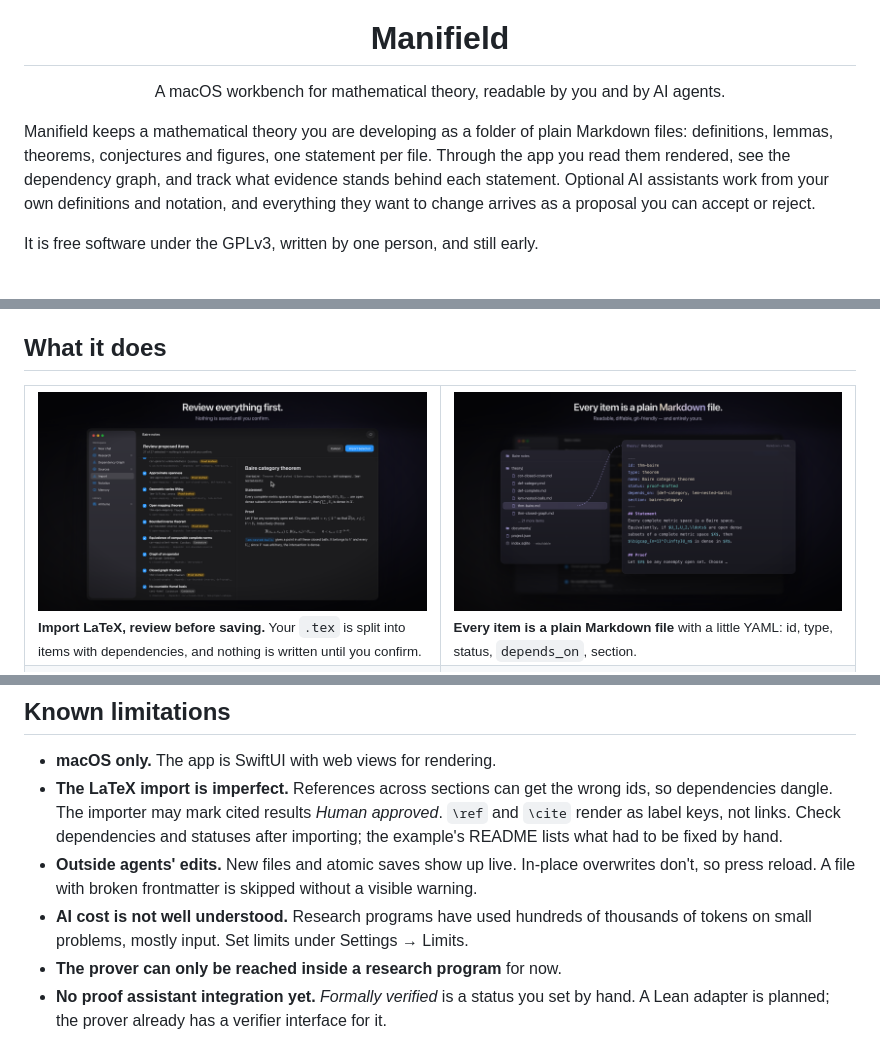
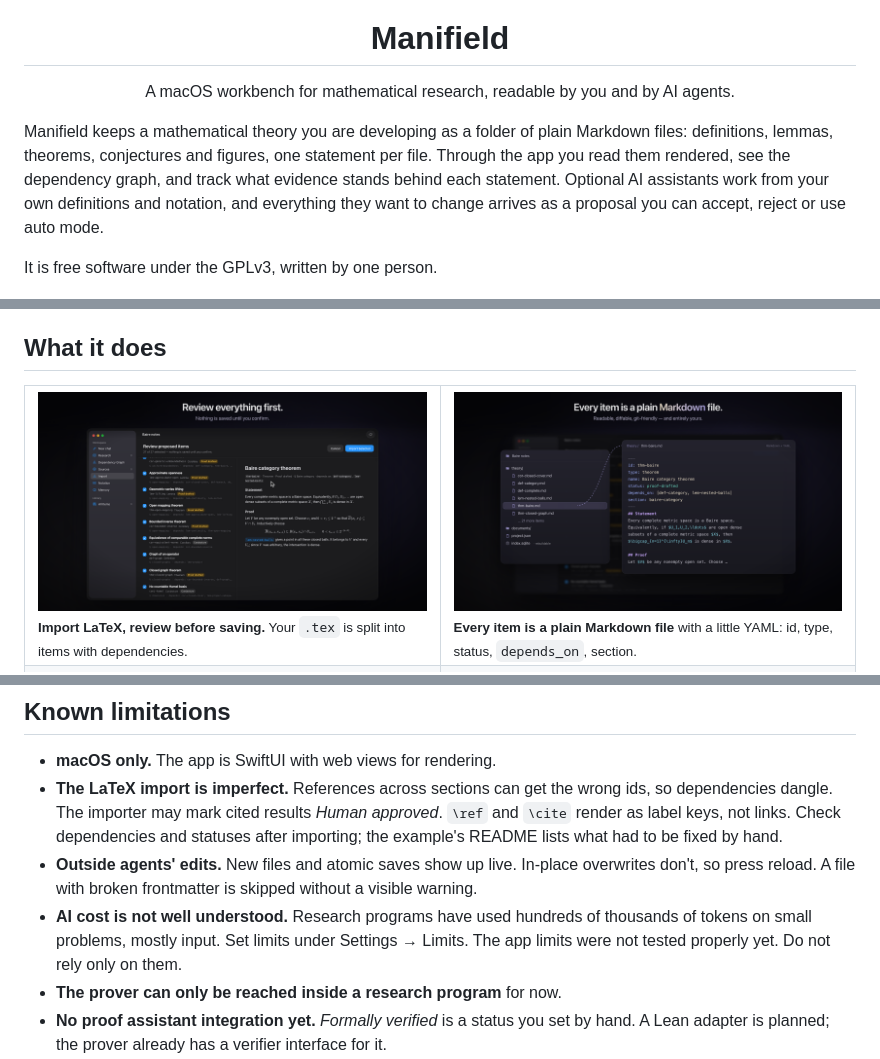
Before and after one commit to stanislaw13/Manifield, a Markdown page: README.md, 3 parts joined by grey strips. Drawn GitHub-style.

```diff
--- a/README.md
+++ b/README.md
@@ -5,12 +5,12 @@
 <h1 align="center">Manifield</h1>
 
 <p align="center">
-  A macOS workbench for mathematical theory, readable by you and by AI agents.
+  A macOS workbench for mathematical research, readable by you and by AI agents.
 </p>
 
-Manifield keeps a mathematical theory you are developing as a folder of plain Markdown files: definitions, lemmas, theorems, conjectures and figures, one statement per file. Through the app you read them rendered, see the dependency graph, and track what evidence stands behind each statement. Optional AI assistants work from your own definitions and notation, and everything they want to change arrives as a proposal you can accept or reject.
+Manifield keeps a mathematical theory you are developing as a folder of plain Markdown files: definitions, lemmas, theorems, conjectures and figures, one statement per file. Through the app you read them rendered, see the dependency graph, and track what evidence stands behind each statement. Optional AI assistants work from your own definitions and notation, and everything they want to change arrives as a proposal you can accept, reject or use auto mode.
 
-It is free software under the GPLv3, written by one person, and still early.
+It is free software under the GPLv3, written by one person.
 
 <p align="center">
   <a href="docs/media/manifield-demo.mp4"><img src="docs/media/demo-poster.png" width="860" alt="Play the 92-second walkthrough"></a>
@@ -28,8 +28,9 @@ It is meant to be useful **without any AI at all**. Browsing, search, the graph,
 
 <table>
   <tr>
-    <td width="50%"><img src="docs/media/import-review.png" alt="Reviewing items proposed by the LaTeX import"><br><sub><b>Import LaTeX, review before saving.</b> Your <code>.tex</code> is split into items with dependencies, and nothing is written until you confirm.</sub></td>
-    <td width="50%"><img src="docs/media/plain-markdown.png" alt="An item as a Markdown file with YAML frontmatter"><br><sub><b>Every item is a plain Markdown file</b> with a little YAML: id, type, status, <code>depends_on</code>, section.</sub></td>
+    <td width="50%"><img src="docs/media/import-review.png" alt="Reviewing items proposed by the LaTeX import"><br><sub><b>Import LaTeX, review before saving.</b> Your <code>.tex</code> is split into items with dependencies.</sub></td>
+    <td width="50%"><img src="docs/media/plain-markdown.png" alt="An item as a Markdown file with YAML frontmatter"><br><sub><b>Every item is a plain Markdown file</b> with a little YAML: id, type, status,
+    <code>depends_on</code>, section.</sub></td>
   </tr>
   <tr>
     <td><img src="docs/media/dependency-graph.png" alt="The dependency graph of the Baire example"><br><sub><b>Dependency graph.</b> Colour by family, filter by section, type and status, hover for the rendered statement.</sub></td>
@@ -139,7 +140,7 @@ In Xcode, choose your own team under *Signing & Capabilities*, then run the **Ma
 - **macOS only.** The app is SwiftUI with web views for rendering.
 - **The LaTeX import is imperfect.** References across sections can get the wrong ids, so dependencies dangle. The importer may mark cited results *Human approved*. `\ref` and `\cite` render as label keys, not links. Check dependencies and statuses after importing; the example's README lists what had to be fixed by hand.
 - **Outside agents' edits.** New files and atomic saves show up live. In-place overwrites don't, so press reload. A file with broken frontmatter is skipped without a visible warning.
-- **AI cost is not well understood.** Research programs have used hundreds of thousands of tokens on small problems, mostly input. Set limits under Settings → Limits.
+- **AI cost is not well understood.** Research programs have used hundreds of thousands of tokens on small problems, mostly input. Set limits under Settings → Limits. The app limits were not tested properly yet. Do not rely only on them.
 - **The prover can only be reached inside a research program** for now.
 - **No proof assistant integration yet.** *Formally verified* is a status you set by hand. A Lean adapter is planned; the prover already has a verifier interface for it.
 - **Auto mode** has had much less testing than Propose mode.
```
